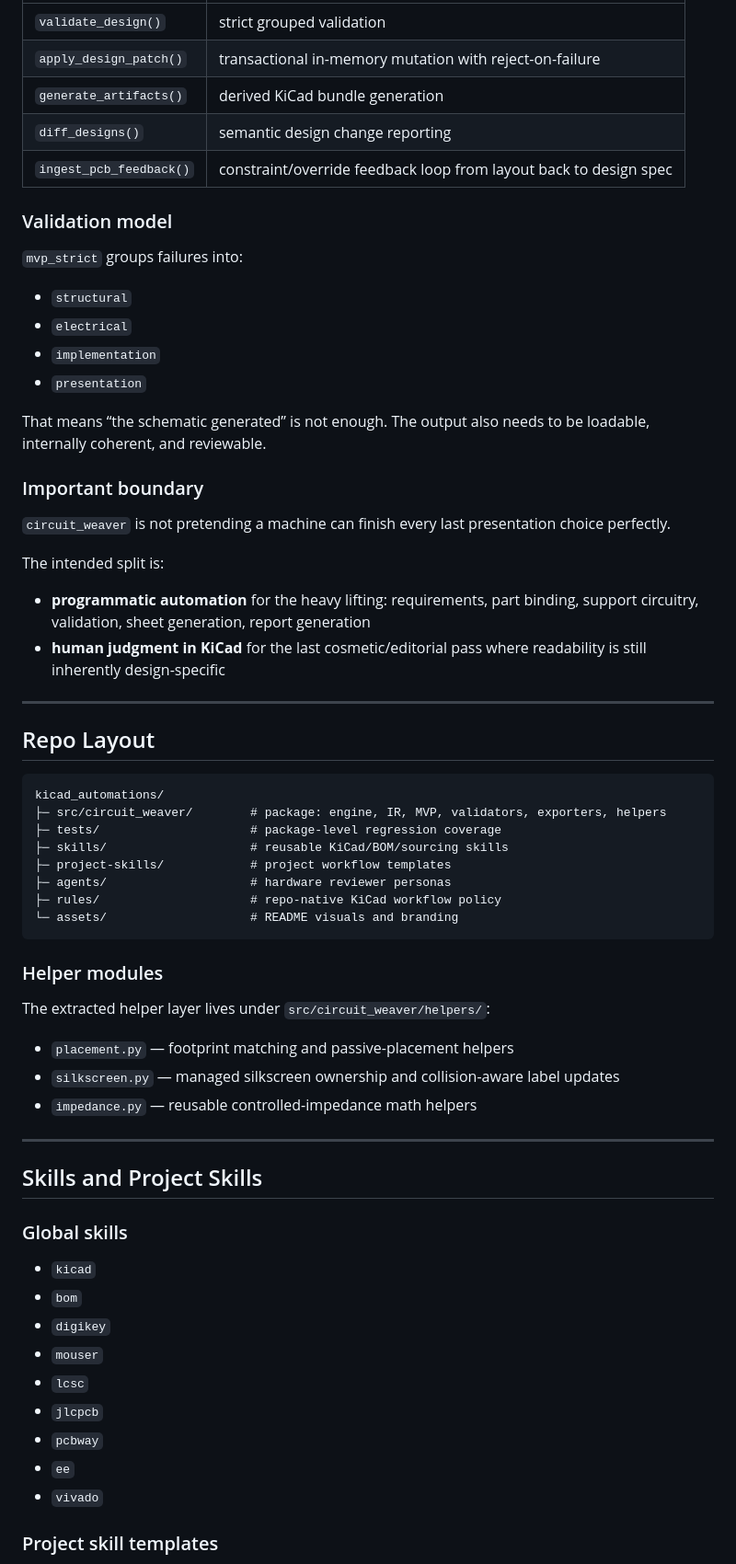
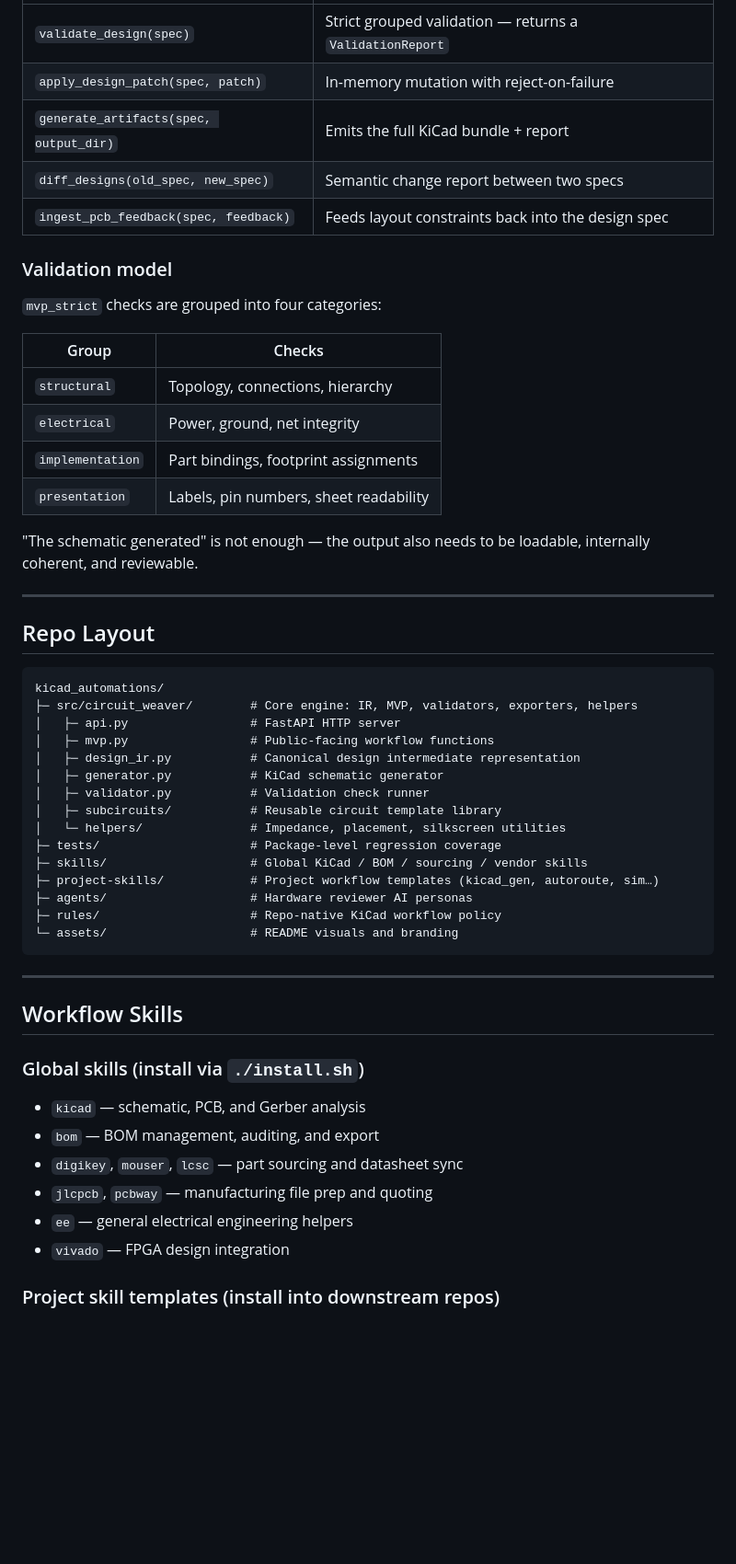
Before and after one commit to mattpainter701/kicad_automations, a Markdown page: README.md, the part around one of its changes. Shown at 92% size. GitHub-like rendering; blank space fills up the shorter version.

````diff
--- a/README.md
+++ b/README.md
@@ -169,68 +164,57 @@ spec -> normalize -> validate -> patch -> revalidate -> generate KiCad artifacts
 |---|---|
-| `validate_design()` | strict grouped validation |
-| `apply_design_patch()` | transactional in-memory mutation with reject-on-failure |
-| `generate_artifacts()` | derived KiCad bundle generation |
-| `diff_designs()` | semantic design change reporting |
-| `ingest_pcb_feedback()` | constraint/override feedback loop from layout back to design spec |
+| `validate_design(spec)` | Strict grouped validation — returns a `ValidationReport` |
+| `apply_design_patch(spec, patch)` | In-memory mutation with reject-on-failure |
+| `generate_artifacts(spec, output_dir)` | Emits the full KiCad bundle + report |
+| `diff_designs(old_spec, new_spec)` | Semantic change report between two specs |
+| `ingest_pcb_feedback(spec, feedback)` | Feeds layout constraints back into the design spec |
 
 ### Validation model
 
-`mvp_strict` groups failures into:
+`mvp_strict` checks are grouped into four categories:
 
-- `structural`
-- `electrical`
-- `implementation`
-- `presentation`
+| Group | Checks |
+|---|---|
+| `structural` | Topology, connections, hierarchy |
+| `electrical` | Power, ground, net integrity |
+| `implementation` | Part bindings, footprint assignments |
+| `presentation` | Labels, pin numbers, sheet readability |
 
-That means “the schematic generated” is not enough. The output also needs to be loadable, internally coherent, and reviewable.
-
-### Important boundary
-
-`circuit_weaver` is not pretending a machine can finish every last presentation choice perfectly.
-
-The intended split is:
-
-- **programmatic automation** for the heavy lifting: requirements, part binding, support circuitry, validation, sheet generation, report generation
-- **human judgment in KiCad** for the last cosmetic/editorial pass where readability is still inherently design-specific
+"The schematic generated" is not enough — the output also needs to be loadable, internally coherent, and reviewable.
 
 ---
 
 ## Repo Layout
 
-```text
+```
 kicad_automations/
-├─ src/circuit_weaver/        # package: engine, IR, MVP, validators, exporters, helpers
-├─ tests/                     # package-level regression coverage
-├─ skills/                    # reusable KiCad/BOM/sourcing skills
-├─ project-skills/            # project workflow templates
-├─ agents/                    # hardware reviewer personas
-├─ rules/                     # repo-native KiCad workflow policy
+├─ src/circuit_weaver/        # Core engine: IR, MVP, validators, exporters, helpers
+│   ├─ api.py                 # FastAPI HTTP server
+│   ├─ mvp.py                 # Public-facing workflow functions
+│   ├─ design_ir.py           # Canonical design intermediate representation
+│   ├─ generator.py           # KiCad schematic generator
+│   ├─ validator.py           # Validation check runner
+│   ├─ subcircuits/           # Reusable circuit template library
+│   └─ helpers/               # Impedance, placement, silkscreen utilities
+├─ tests/                     # Package-level regression coverage
+├─ skills/                    # Global KiCad / BOM / sourcing / vendor skills
+├─ project-skills/            # Project workflow templates (kicad_gen, autoroute, sim…)
+├─ agents/                    # Hardware reviewer AI personas
+├─ rules/                     # Repo-native KiCad workflow policy
 └─ assets/                    # README visuals and branding
 ```
 
-### Helper modules
-
-The extracted helper layer lives under `src/circuit_weaver/helpers/`:
-
-- `placement.py` — footprint matching and passive-placement helpers
-- `silkscreen.py` — managed silkscreen ownership and collision-aware label updates
-- `impedance.py` — reusable controlled-impedance math helpers
-
 ---
 
-## Skills and Project Skills
+## Workflow Skills
 
-### Global skills
+### Global skills (install via `./install.sh`)
 
-- `kicad`
-- `bom`
-- `digikey`
-- `mouser`
-- `lcsc`
-- `jlcpcb`
-- `pcbway`
-- `ee`
-- `vivado`
+- `kicad` — schematic, PCB, and Gerber analysis
+- `bom` — BOM management, auditing, and export
+- `digikey`, `mouser`, `lcsc` — part sourcing and datasheet sync
+- `jlcpcb`, `pcbway` — manufacturing file prep and quoting
+- `ee` — general electrical engineering helpers
+- `vivado` — FPGA design integration
 
-### Project skill templates
+### Project skill templates (install into downstream repos)
 
````
Also changed, not shown: other parts of README.md (+125 -138 lines).
